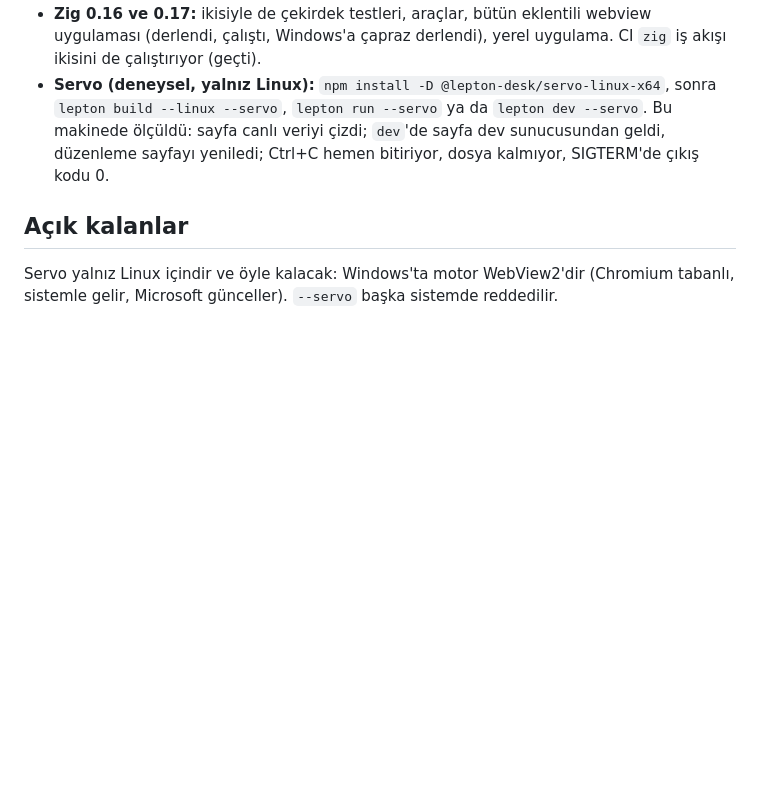
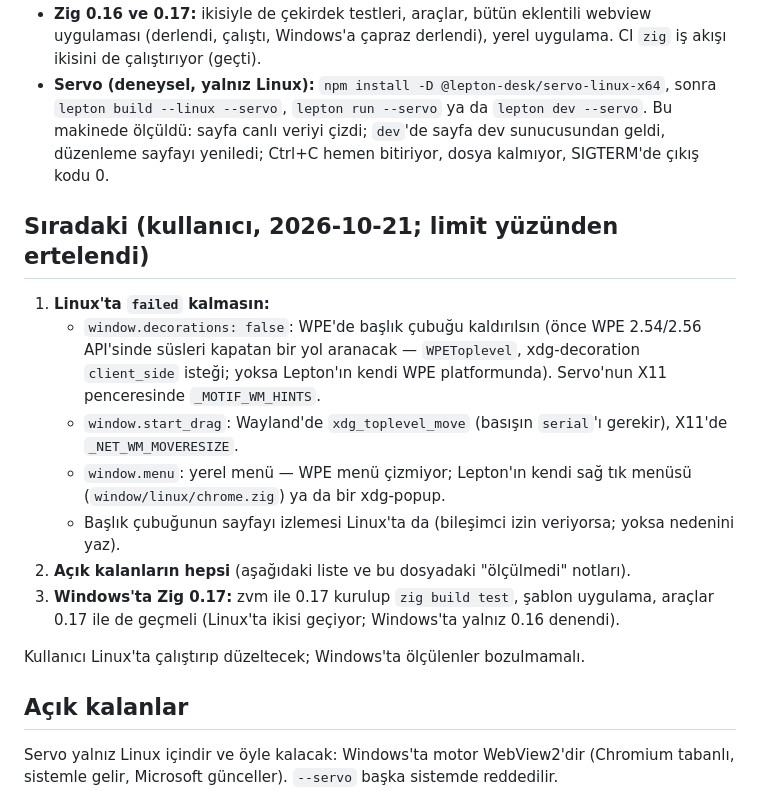
Before and after one commit to lepton-desk/lepton, a Markdown page: docs/durum.md, the part around the change. Rendered like a GitHub page; blank space fills up the shorter version.

Commit message:
durum.md: what is next (Linux parity, the open items, Zig 0.17 on Windows)
Co-Authored-By: Claude Opus 5.5 <noreply@anthropic.com>

```diff
--- a/docs/durum.md
+++ b/docs/durum.md
@@ -47,6 +47,18 @@ Linux'ta ölçülen her şey aşağıda; Windows'ta ölçüm yapınca bu dosyaya
 - **Zig 0.16 ve 0.17:** ikisiyle de çekirdek testleri, araçlar, bütün eklentili webview uygulaması (derlendi, çalıştı, Windows'a çapraz derlendi), yerel uygulama. CI `zig` iş akışı ikisini de çalıştırıyor (geçti).
 - **Servo (deneysel, yalnız Linux):** `npm install -D @lepton-desk/servo-linux-x64`, sonra `lepton build --linux --servo`, `lepton run --servo` ya da `lepton dev --servo`. Bu makinede ölçüldü: sayfa canlı veriyi çizdi; `dev`'de sayfa dev sunucusundan geldi, düzenleme sayfayı yeniledi; Ctrl+C hemen bitiriyor, dosya kalmıyor, SIGTERM'de çıkış kodu 0.
 
+## Sıradaki (kullanıcı, 2026-10-21; limit yüzünden ertelendi)
+
+1. **Linux'ta `failed` kalmasın:**
+   - `window.decorations: false`: WPE'de başlık çubuğu kaldırılsın (önce WPE 2.54/2.56 API'sinde süsleri kapatan bir yol aranacak — `WPEToplevel`, xdg-decoration `client_side` isteği; yoksa Lepton'ın kendi WPE platformunda). Servo'nun X11 penceresinde `_MOTIF_WM_HINTS`.
+   - `window.start_drag`: Wayland'de `xdg_toplevel_move` (basışın `serial`'ı gerekir), X11'de `_NET_WM_MOVERESIZE`.
+   - `window.menu`: yerel menü — WPE menü çizmiyor; Lepton'ın kendi sağ tık menüsü (`window/linux/chrome.zig`) ya da bir xdg-popup.
+   - Başlık çubuğunun sayfayı izlemesi Linux'ta da (bileşimci izin veriyorsa; yoksa nedenini yaz).
+2. **Açık kalanların hepsi** (aşağıdaki liste ve bu dosyadaki "ölçülmedi" notları).
+3. **Windows'ta Zig 0.17:** zvm ile 0.17 kurulup `zig build test`, şablon uygulama, araçlar 0.17 ile de geçmeli (Linux'ta ikisi geçiyor; Windows'ta yalnız 0.16 denendi).
+
+Kullanıcı Linux'ta çalıştırıp düzeltecek; Windows'ta ölçülenler bozulmamalı.
+
 ## Açık kalanlar
 
 Servo yalnız Linux içindir ve öyle kalacak: Windows'ta motor WebView2'dir (Chromium tabanlı, sistemle gelir, Microsoft günceller). `--servo` başka sistemde reddedilir.
```
